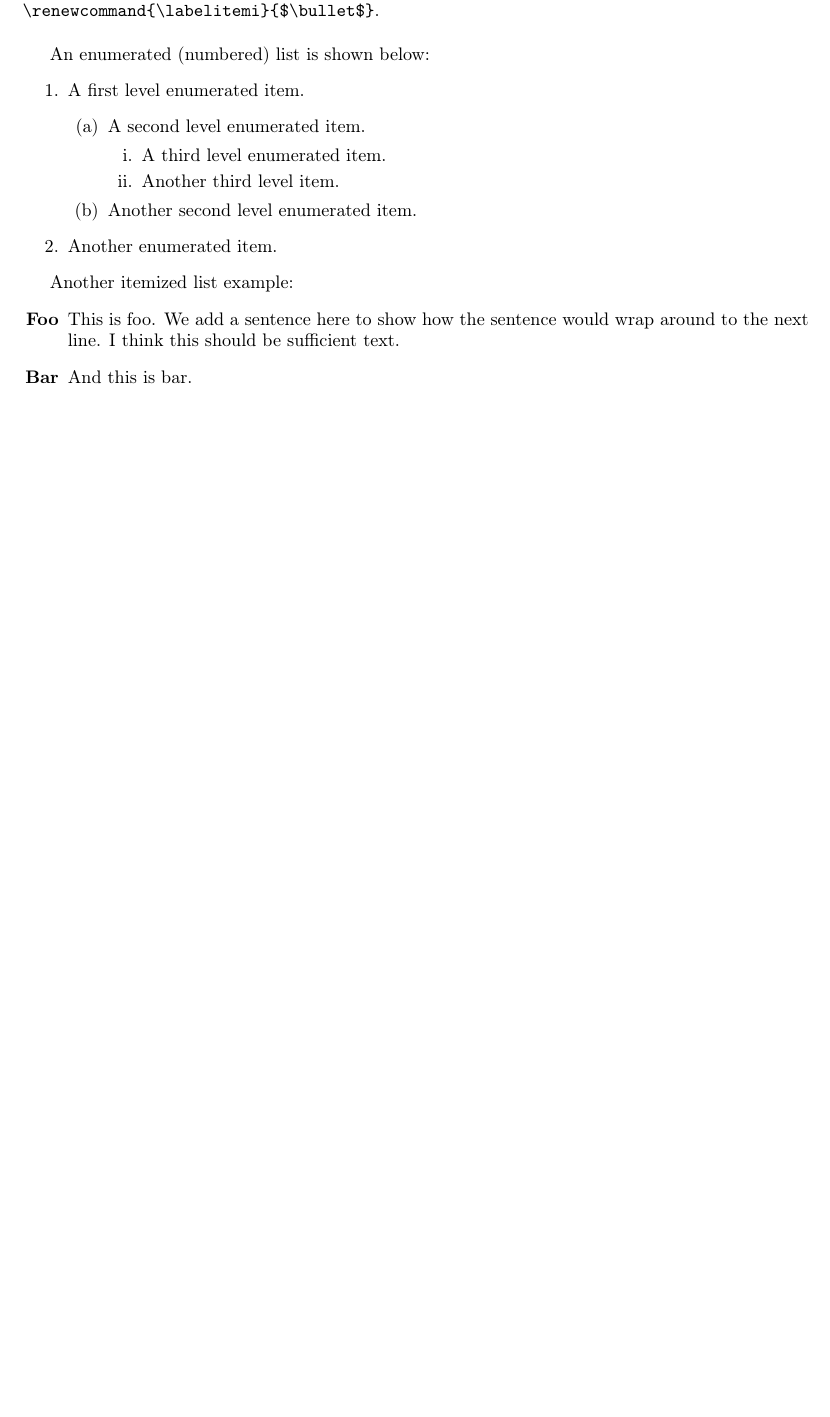
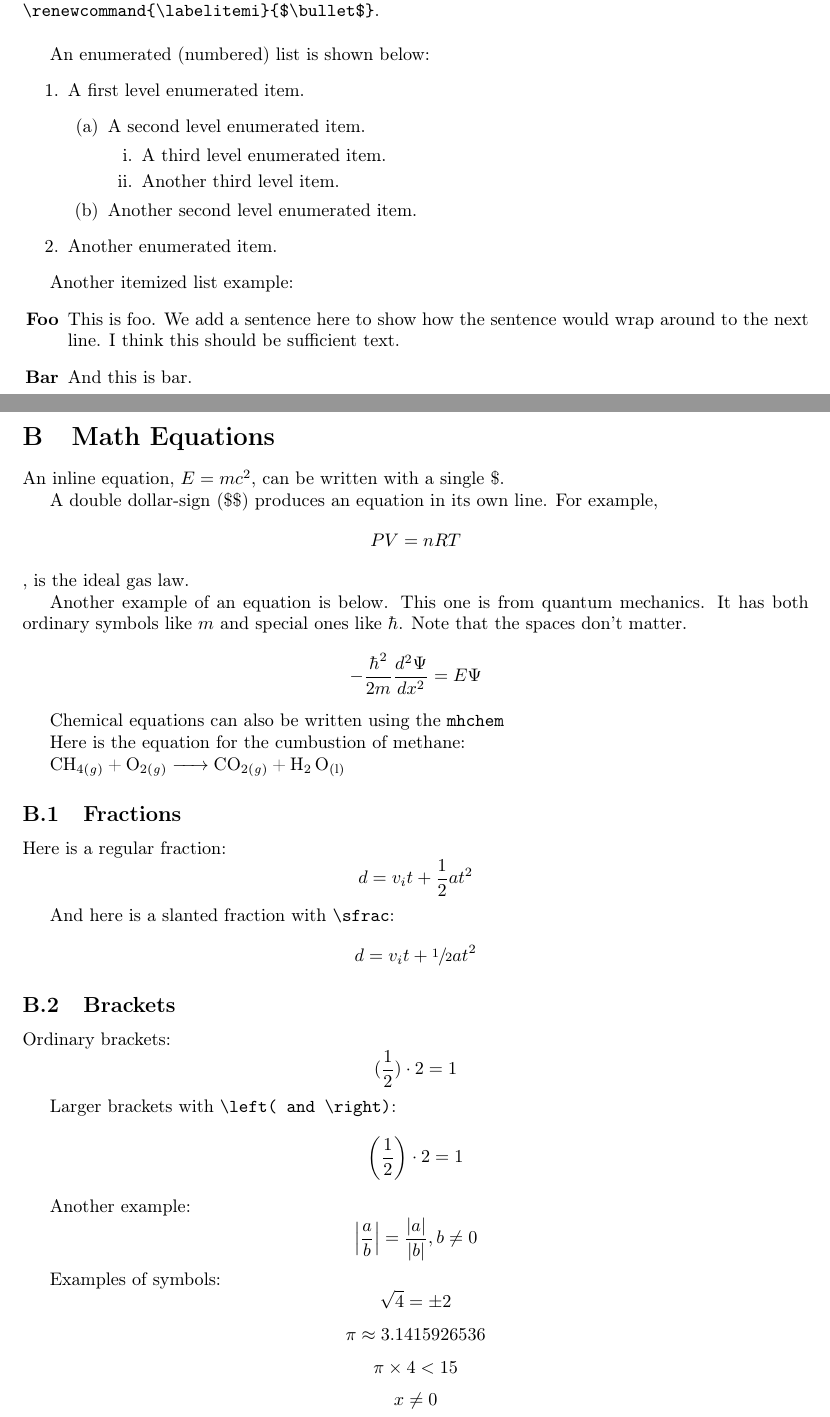
Before and after one commit to jraman/latex-tutorial-report-writing, a LaTeX document (report.tex): part of page 10 of 11 before the commit and two parts of pages 10 and 11 of 12 after it, the two joined at a grey line, cut so that both start at the same text, the shorter picture padded with empty space. Compiled offline with pdfLaTeX.

Commit message:
* Math and chemistry equations

```diff
--- a/report.tex
+++ b/report.tex
@@ -53,6 +53,12 @@
 \renewcommand{\labelitemi}{$\bullet$}
 \renewcommand{\labelitemii}{$\circ$}
 \renewcommand{\labelitemiii}{$\triangleright$}
+
+% Chemistry equations
+\usepackage{mhchem}
+% Slanted fractions
+\usepackage{xfrac}
+
 
 \begin{document}
 
@@ -258,6 +264,47 @@ Another itemized list example:
 
 \cleardoublepage
 
+\section{Math Equations}
+An inline equation, $E = mc^2$, can be written with a single \$.
+
+A double dollar-sign (\$\$) produces an equation in its own line.  For example, $$PV = nRT$$,
+is the ideal gas law.
+
+Another example of an equation is below.  This one is from quantum mechanics.  It has both ordinary
+symbols like $m$ and special ones like $\hbar$.  Note that the spaces don't matter.
+$$-\frac{\hbar^2}{2m} \frac{d^2 \Psi}{dx^2} = E \Psi$$
+
+Chemical equations can also be written using the \texttt{mhchem}
+
+Here is the equation for the cumbustion of methane:
+
+\ce{ CH_{4(g)} + O_{2(g)} -> CO_{2(g)} + H_2 O_{(l)} }
+
+\subsection{Fractions}
+Here is a regular fraction:
+$$d = v_i t + \frac{1}{2} a t^2$$
+
+And here is a slanted fraction with \texttt{\textbackslash sfrac}:
+$$d = v_i t + \sfrac{1}{2} a t^2$$
+
+\subsection{Brackets}
+Ordinary brackets:
+$$(\frac{1}{2}) \cdot 2 = 1$$
+
+Larger brackets with \texttt{\textbackslash left( and \textbackslash right)}:
+$$\left( \frac{1}{2} \right) \cdot 2 = 1$$
+
+Another example:
+$$\left| \frac{a}{b} \right| = \frac{|a|}{|b|}, b \neq 0$$
+
+Examples of symbols:
+$$\sqrt{4} = \pm 2$$
+$$\pi \approx 3.1415926536$$
+$$\pi \times 4 < 15$$
+$$x \neq 0$$
+
+\cleardoublepage
+
 \section{LaTeX Symbols}
 \begin{itemize}
     \item \texttt{\textbackslash alpha} prints $\alpha$.
```
